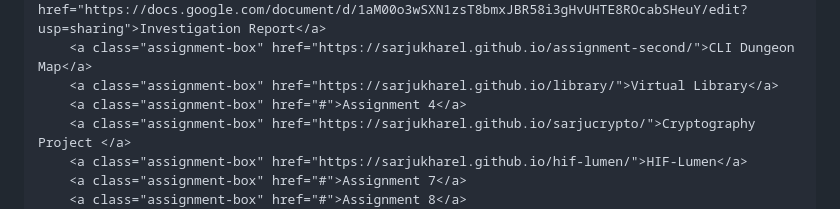
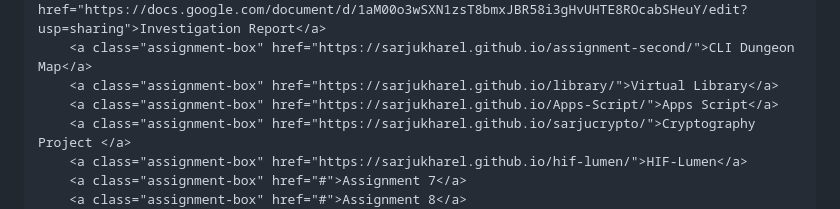
Before and after one commit to sarjukharel/tryyyyyyy, a Markdown page: README.md, the part around the change. GitHub-like rendering.

```diff
--- a/README.md
+++ b/README.md
@@ -172,7 +172,7 @@
         <a class="assignment-box" href="https://docs.google.com/document/d/1aM00o3wSXN1zsT8bmxJBR58i3gHvUHTE8ROcabSHeuY/edit?usp=sharing">Investigation Report</a>
         <a class="assignment-box" href="https://sarjukharel.github.io/assignment-second/">CLI Dungeon Map</a>
         <a class="assignment-box" href="https://sarjukharel.github.io/library/">Virtual Library</a>
-        <a class="assignment-box" href="#">Assignment 4</a>
+        <a class="assignment-box" href="https://sarjukharel.github.io/Apps-Script/">Apps Script</a>
         <a class="assignment-box" href="https://sarjukharel.github.io/sarjucrypto/">Cryptography Project </a>
         <a class="assignment-box" href="https://sarjukharel.github.io/hif-lumen/">HIF-Lumen</a>
         <a class="assignment-box" href="#">Assignment 7</a>
```
